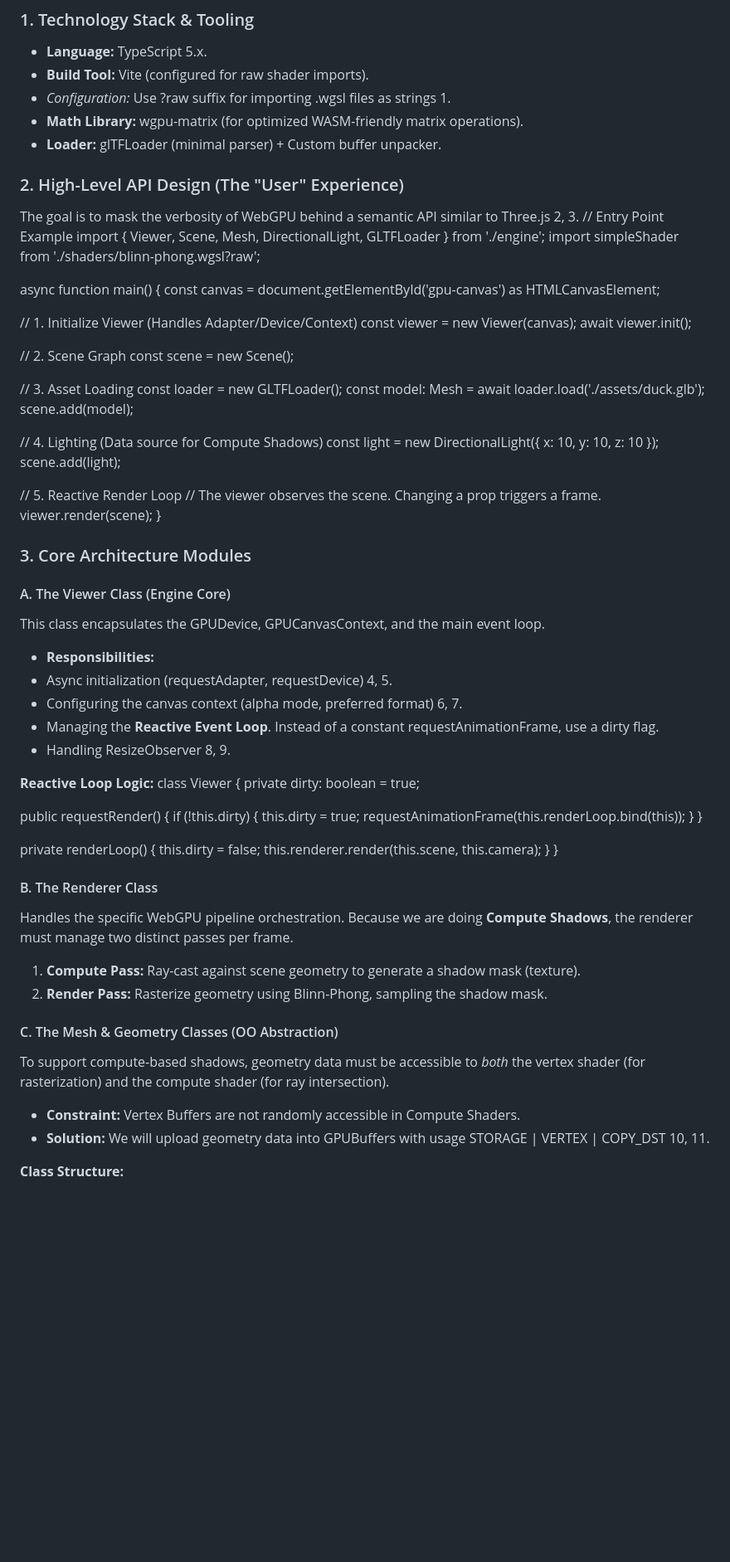
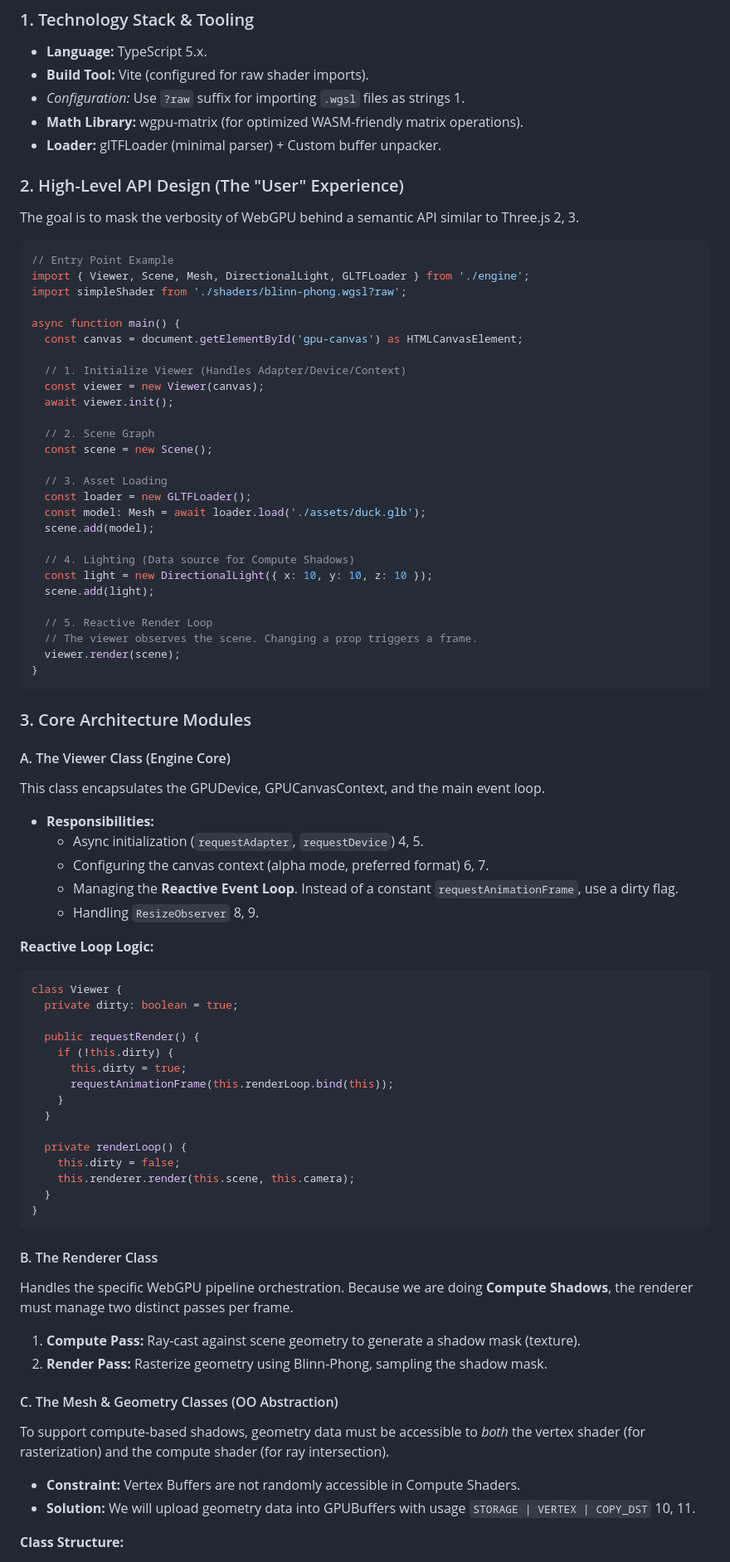
Before and after one commit to MarkLeone/LunaVis, a Markdown page: docs/Plan.md, the part around one of its changes. Shown at 83% size. Drawn GitHub-style; blank space fills up the shorter version.

````diff
--- a/docs/Plan.md
+++ b/docs/Plan.md
@@ -18,40 +18,43 @@ This is a comprehensive programming plan for a **Hybrid WebGPU 3D Model Viewer**
 
 * **Language:** TypeScript 5.x.
 * **Build Tool:** Vite (configured for raw shader imports).
-* *Configuration:* Use ?raw suffix for importing .wgsl files as strings 1\.
+* *Configuration:* Use `?raw` suffix for importing `.wgsl` files as strings 1\.
 * **Math Library:** wgpu-matrix (for optimized WASM-friendly matrix operations).
-* **Loader:** glTFLoader (minimal parser) \+ Custom buffer unpacker.
+* **Loader:** glTFLoader (minimal parser) + Custom buffer unpacker.
 
 ### 2\. High-Level API Design (The "User" Experience)
 
 The goal is to mask the verbosity of WebGPU behind a semantic API similar to Three.js 2, 3\.
+
+```typescript
 // Entry Point Example
 import { Viewer, Scene, Mesh, DirectionalLight, GLTFLoader } from './engine';
 import simpleShader from './shaders/blinn-phong.wgsl?raw';
 
 async function main() {
-  const canvas \= document.getElementById('gpu-canvas') as HTMLCanvasElement;
+  const canvas = document.getElementById('gpu-canvas') as HTMLCanvasElement;
 
-  // 1\. Initialize Viewer (Handles Adapter/Device/Context)
-  const viewer \= new Viewer(canvas);
+  // 1. Initialize Viewer (Handles Adapter/Device/Context)
+  const viewer = new Viewer(canvas);
   await viewer.init();
 
-  // 2\. Scene Graph
-  const scene \= new Scene();
+  // 2. Scene Graph
+  const scene = new Scene();
 
-  // 3\. Asset Loading
-  const loader \= new GLTFLoader();
-  const model: Mesh \= await loader.load('./assets/duck.glb');
+  // 3. Asset Loading
+  const loader = new GLTFLoader();
+  const model: Mesh = await loader.load('./assets/duck.glb');
   scene.add(model);
 
-  // 4\. Lighting (Data source for Compute Shadows)
-  const light \= new DirectionalLight({ x: 10, y: 10, z: 10 });
+  // 4. Lighting (Data source for Compute Shadows)
+  const light = new DirectionalLight({ x: 10, y: 10, z: 10 });
   scene.add(light);
 
-  // 5\. Reactive Render Loop
+  // 5. Reactive Render Loop
   // The viewer observes the scene. Changing a prop triggers a frame.
   viewer.render(scene);
 }
+```
 
 ### 3\. Core Architecture Modules
 
@@ -60,27 +63,30 @@ async function main() {
 This class encapsulates the GPUDevice, GPUCanvasContext, and the main event loop.
 
 * **Responsibilities:**
-* Async initialization (requestAdapter, requestDevice) 4, 5\.
-* Configuring the canvas context (alpha mode, preferred format) 6, 7\.
-* Managing the **Reactive Event Loop**. Instead of a constant requestAnimationFrame, use a dirty flag.
-* Handling ResizeObserver 8, 9\.
+  * Async initialization (`requestAdapter`, `requestDevice`) 4, 5\.
+  * Configuring the canvas context (alpha mode, preferred format) 6, 7\.
+  * Managing the **Reactive Event Loop**. Instead of a constant `requestAnimationFrame`, use a dirty flag.
+  * Handling `ResizeObserver` 8, 9\.
 
 **Reactive Loop Logic:**
+
+```typescript
 class Viewer {
-  private dirty: boolean \= true;
+  private dirty: boolean = true;
 
   public requestRender() {
-    if (\!this.dirty) {
-      this.dirty \= true;
+    if (!this.dirty) {
+      this.dirty = true;
       requestAnimationFrame(this.renderLoop.bind(this));
     }
   }
 
   private renderLoop() {
-    this.dirty \= false;
+    this.dirty = false;
     this.renderer.render(this.scene, this.camera);
   }
 }
+```
 
 #### B. The Renderer Class
 
@@ -94,7 +100,7 @@ Handles the specific WebGPU pipeline orchestration. Because we are doing **Compu
 To support compute-based shadows, geometry data must be accessible to *both* the vertex shader (for rasterization) and the compute shader (for ray intersection).
 
 * **Constraint:** Vertex Buffers are not randomly accessible in Compute Shaders.
-* **Solution:** We will upload geometry data into GPUBuffers with usage STORAGE | VERTEX | COPY\_DST 10, 11\.
+* **Solution:** We will upload geometry data into GPUBuffers with usage `STORAGE | VERTEX | COPY_DST` 10, 11\.
 
 **Class Structure:**
 
````
Also changed, not shown: other parts of docs/Plan.md (+32 -27 lines).
